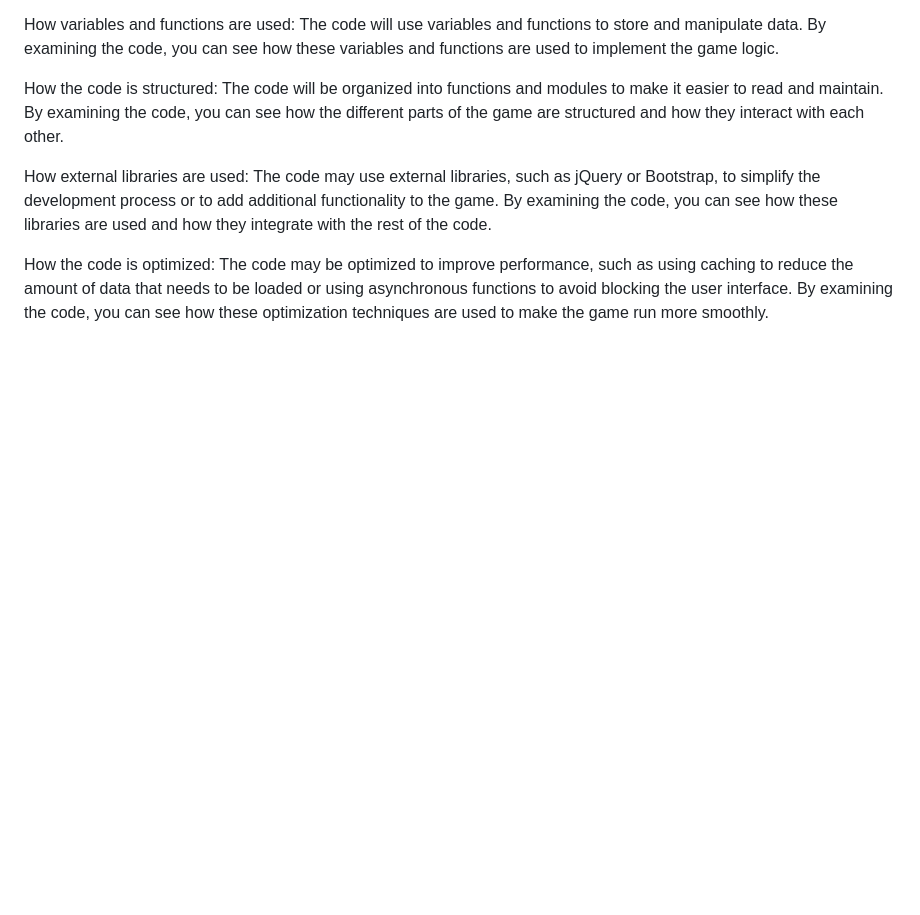
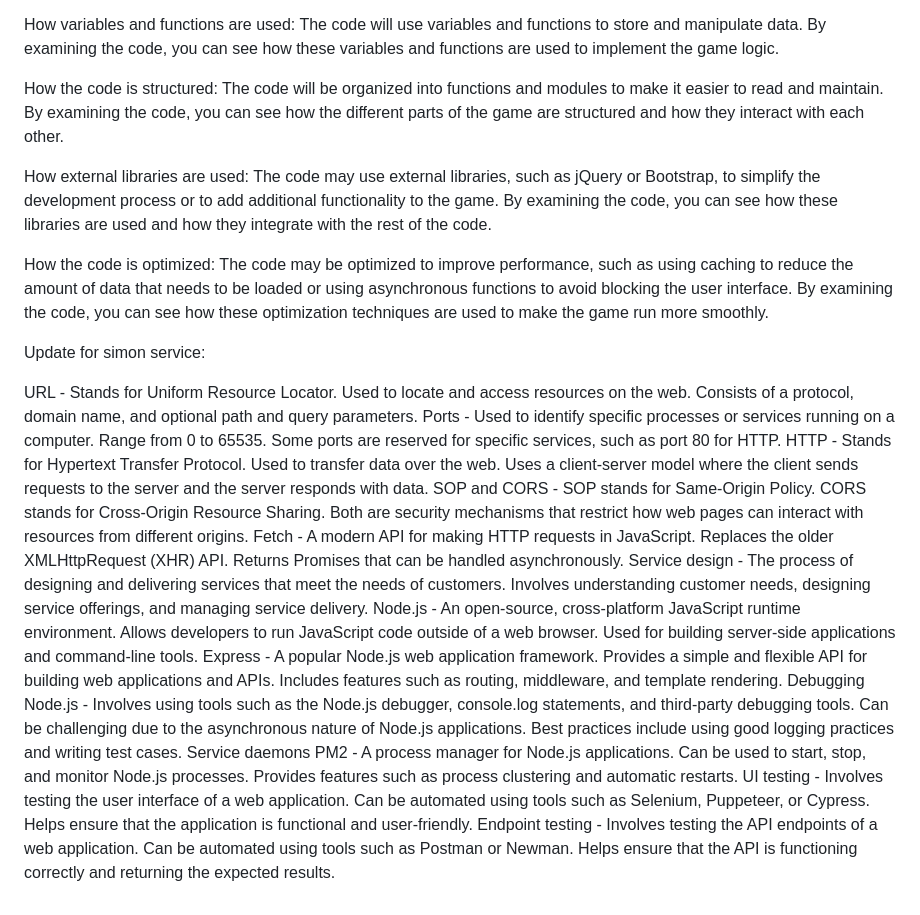
Before and after one commit to littlerobin/simon, a Markdown page: README.md, the part around the change. GitHub-like rendering; blank space fills up the shorter version.

Commit message:
simon service updated readme

```diff
--- a/README.md
+++ b/README.md
@@ -74,3 +74,41 @@ How the code is structured: The code will be organized into functions and module
 How external libraries are used: The code may use external libraries, such as jQuery or Bootstrap, to simplify the development process or to add additional functionality to the game. By examining the code, you can see how these libraries are used and how they integrate with the rest of the code.
 
 How the code is optimized: The code may be optimized to improve performance, such as using caching to reduce the amount of data that needs to be loaded or using asynchronous functions to avoid blocking the user interface. By examining the code, you can see how these optimization techniques are used to make the game run more smoothly.
+
+Update for simon service:
+
+URL - Stands for Uniform Resource Locator.
+Used to locate and access resources on the web.
+Consists of a protocol, domain name, and optional path and query parameters.
+Ports - Used to identify specific processes or services running on a computer.
+Range from 0 to 65535.
+Some ports are reserved for specific services, such as port 80 for HTTP.
+HTTP - Stands for Hypertext Transfer Protocol.
+Used to transfer data over the web.
+Uses a client-server model where the client sends requests to the server and the server responds with data.
+SOP and CORS - SOP stands for Same-Origin Policy.
+CORS stands for Cross-Origin Resource Sharing.
+Both are security mechanisms that restrict how web pages can interact with resources from different origins.
+Fetch - A modern API for making HTTP requests in JavaScript.
+Replaces the older XMLHttpRequest (XHR) API.
+Returns Promises that can be handled asynchronously.
+Service design - The process of designing and delivering services that meet the needs of customers.
+Involves understanding customer needs, designing service offerings, and managing service delivery.
+Node.js - An open-source, cross-platform JavaScript runtime environment.
+Allows developers to run JavaScript code outside of a web browser.
+Used for building server-side applications and command-line tools.
+Express - A popular Node.js web application framework.
+Provides a simple and flexible API for building web applications and APIs.
+Includes features such as routing, middleware, and template rendering.
+Debugging Node.js - Involves using tools such as the Node.js debugger, console.log statements, and third-party debugging tools.
+Can be challenging due to the asynchronous nature of Node.js applications.
+Best practices include using good logging practices and writing test cases.
+Service daemons PM2 - A process manager for Node.js applications.
+Can be used to start, stop, and monitor Node.js processes.
+Provides features such as process clustering and automatic restarts.
+UI testing - Involves testing the user interface of a web application.
+Can be automated using tools such as Selenium, Puppeteer, or Cypress.
+Helps ensure that the application is functional and user-friendly.
+Endpoint testing - Involves testing the API endpoints of a web application.
+Can be automated using tools such as Postman or Newman.
+Helps ensure that the API is functioning correctly and returning the expected results.
```
